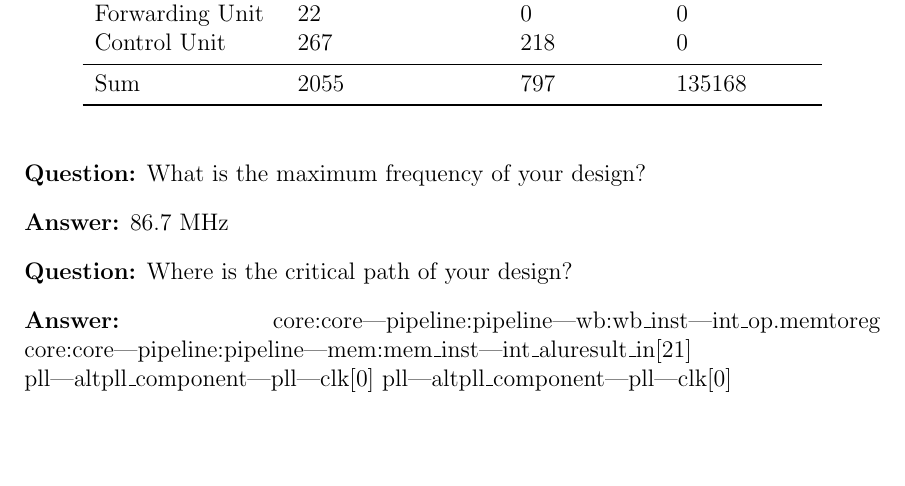
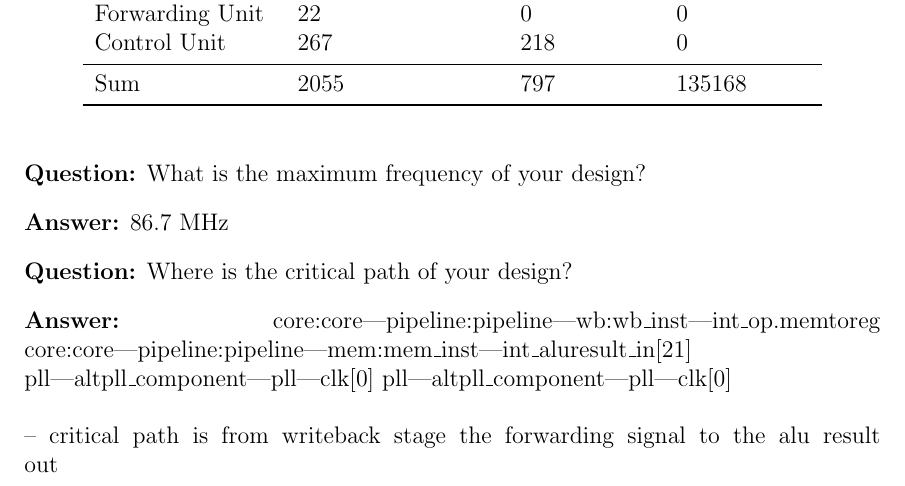
Before and after one commit to flozzone/DDCA, a LaTeX document (Protokoll/lab4/lab4.tex, which reads Protokoll/lab4/task3.tex): part of page 4 of 5, cut so that both start at the same text, the shorter picture padded with empty space. Compiled offline with pdfLaTeX.

Commit message:
Protokoll: final pdf + tex

```diff
--- a/Protokoll/lab4/task3.tex
+++ b/Protokoll/lab4/task3.tex
@@ -26,5 +26,6 @@
   \question{What is the maximum frequency of your design?}
   \answer{86.7 MHz}
   \question{Where is the critical path of your design?}
-  \answer{core:core|pipeline:pipeline|wb:wb\_inst|int\_op.memtoreg     core:core|pipeline:pipeline|mem:mem\_inst|int\_aluresult\_in[21]     pll|altpll\_component|pll|clk[0]     pll|altpll\_component|pll|clk[0]}
+  \answer{core:core|pipeline:pipeline|wb:wb\_inst|int\_op.memtoreg     core:core|pipeline:pipeline|mem:mem\_inst|int\_aluresult\_in[21]     pll|altpll\_component|pll|clk[0]     pll|altpll\_component|pll|clk[0]
+	\\ \\ -- critical path is from writeback stage the forwarding signal to the alu result out}
 \end{qa}
```
Also changed, not shown: Protokoll/lab4/lab4.pdf.
